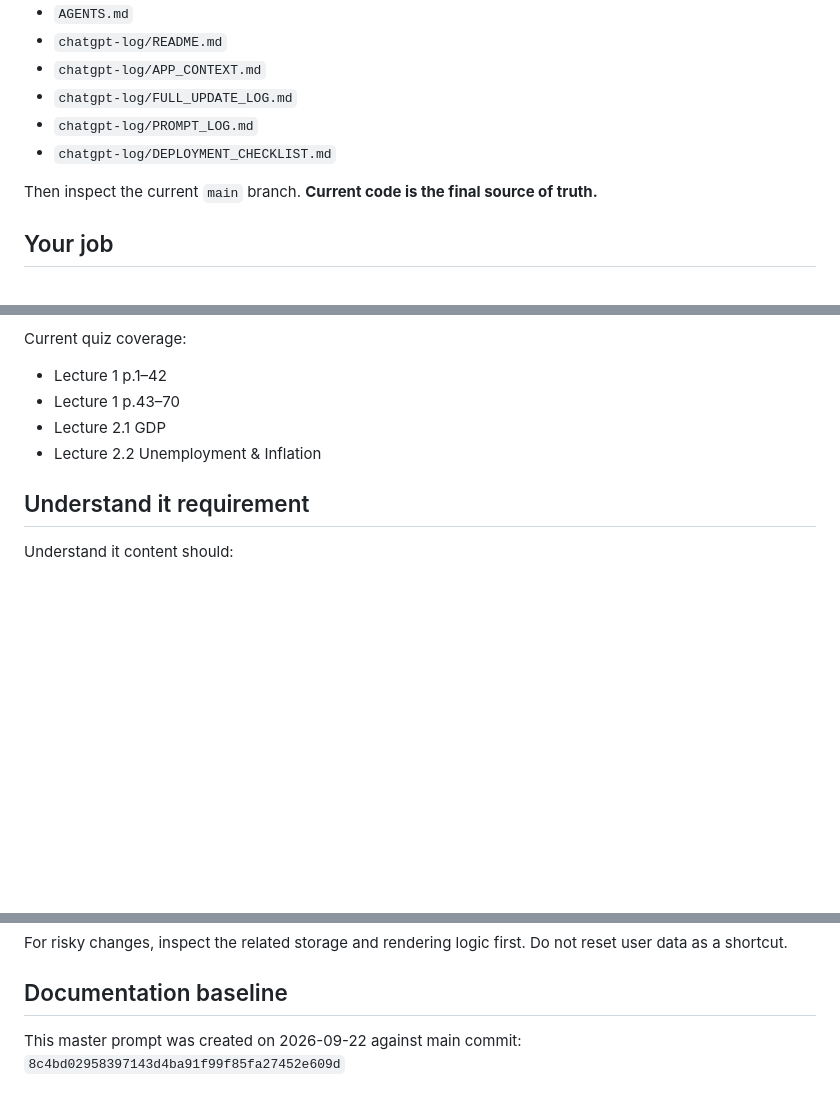
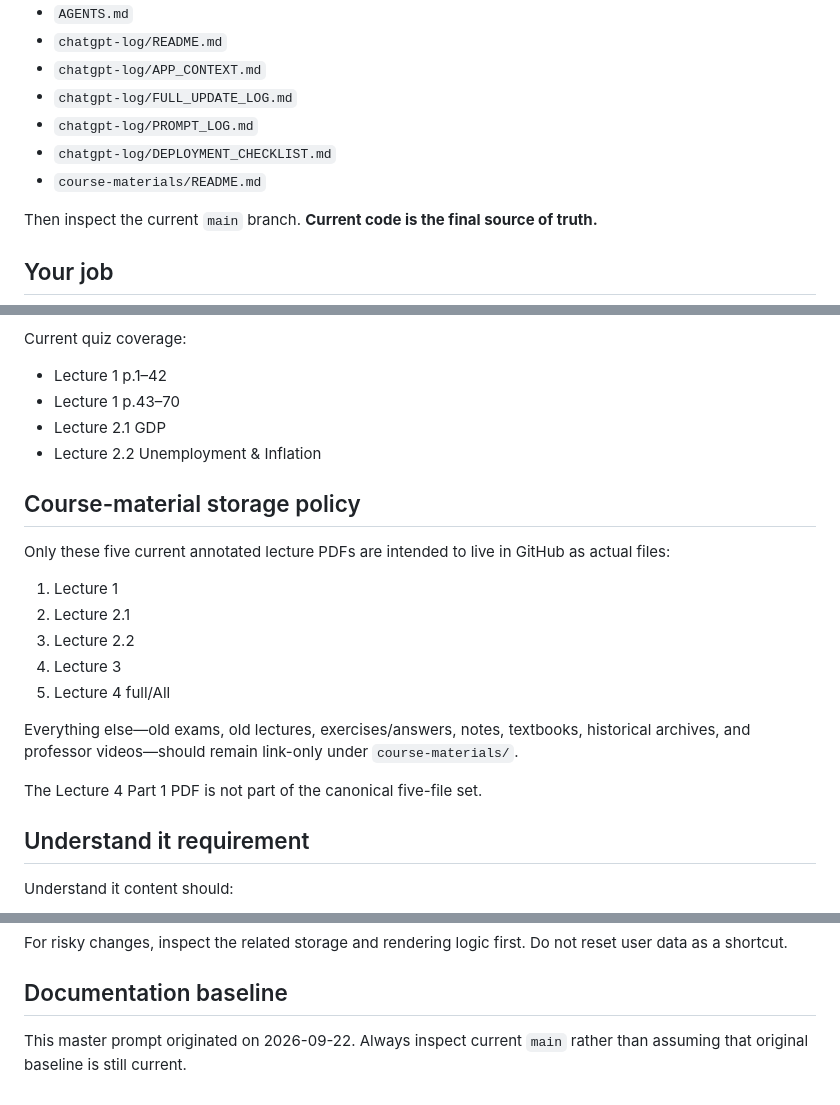
Before and after one commit to ttanabodeejirapong/d-study-app, a Markdown page: chatgpt-log/LATEST_PROMPT.md, 3 parts joined by grey strips. Rendered like a GitHub page; blank space fills up the shorter version.

Commit message:
Update master prompt with archive policy

```diff
--- a/chatgpt-log/LATEST_PROMPT.md
+++ b/chatgpt-log/LATEST_PROMPT.md
@@ -11,6 +11,7 @@ Before making any change, read:
 - `chatgpt-log/FULL_UPDATE_LOG.md`
 - `chatgpt-log/PROMPT_LOG.md`
 - `chatgpt-log/DEPLOYMENT_CHECKLIST.md`
+- `course-materials/README.md`
 
 Then inspect the current `main` branch. **Current code is the final source of truth.**
 
@@ -60,6 +61,19 @@ Current quiz coverage:
 - Lecture 2.1 GDP
 - Lecture 2.2 Unemployment & Inflation
 
+## Course-material storage policy
+
+Only these five current annotated lecture PDFs are intended to live in GitHub as actual files:
+1. Lecture 1
+2. Lecture 2.1
+3. Lecture 2.2
+4. Lecture 3
+5. Lecture 4 full/All
+
+Everything else—old exams, old lectures, exercises/answers, notes, textbooks, historical archives, and professor videos—should remain link-only under `course-materials/`.
+
+The Lecture 4 Part 1 PDF is not part of the canonical five-file set.
+
 ## Understand it requirement
 
 Understand it content should:
@@ -102,5 +116,4 @@ For risky changes, inspect the related storage and rendering logic first. Do not
 
 ## Documentation baseline
 
-This master prompt was created on 2026-09-22 against main commit:
-`8c4bd02958397143d4ba91f99f85fa27452e609d`
+This master prompt originated on 2026-09-22. Always inspect current `main` rather than assuming that original baseline is still current.
```
